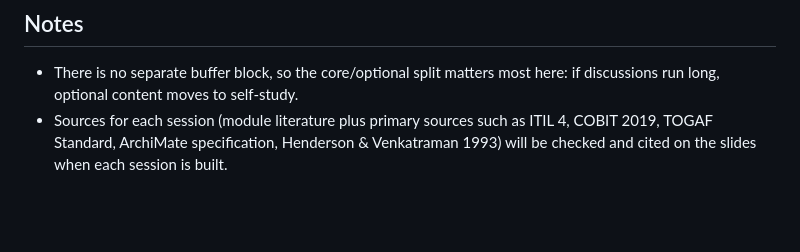
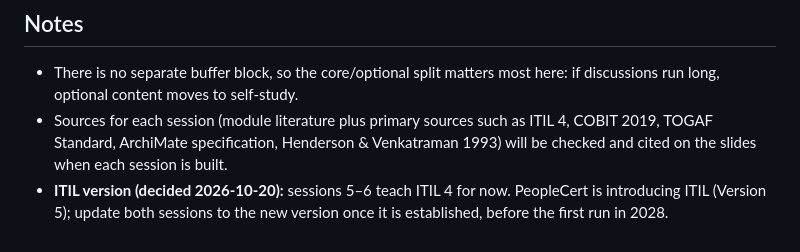
Before and after one commit to Moonstroke82/dhbw-lectures, a Markdown page: it-management-eam/SESSION_PLAN.md, the part around the change. Rendered like a GitHub page; blank space fills up the shorter version.

```diff
--- a/it-management-eam/SESSION_PLAN.md
+++ b/it-management-eam/SESSION_PLAN.md
@@ -46,3 +46,4 @@ Legend for learning-outcome links: **SC** subject competence · **MC** methodolo
 
 - There is no separate buffer block, so the core/optional split matters most here: if discussions run long, optional content moves to self-study.
 - Sources for each session (module literature plus primary sources such as ITIL 4, COBIT 2019, TOGAF Standard, ArchiMate specification, Henderson & Venkatraman 1993) will be checked and cited on the slides when each session is built.
+- **ITIL version (decided 2026-10-20):** sessions 5–6 teach ITIL 4 for now. PeopleCert is introducing ITIL (Version 5); update both sessions to the new version once it is established, before the first run in 2028.
```
Also changed, not shown: tools/FORMAT.md (+1 -0 lines).
